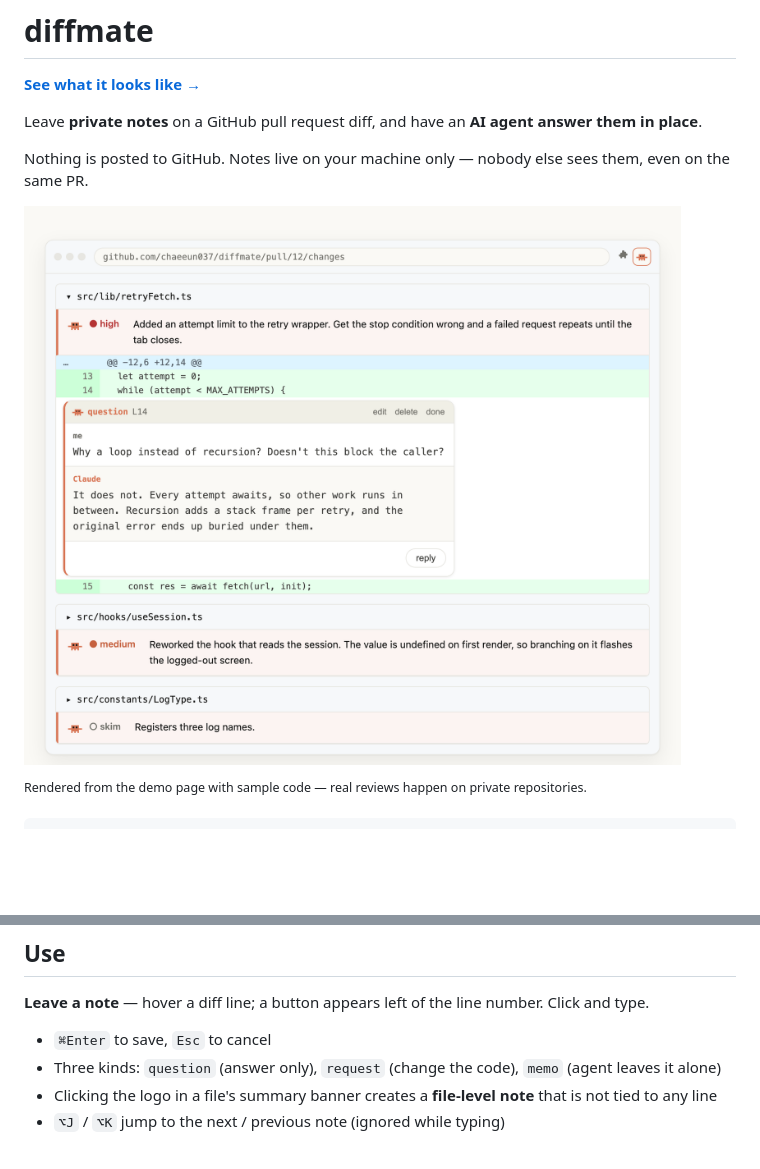
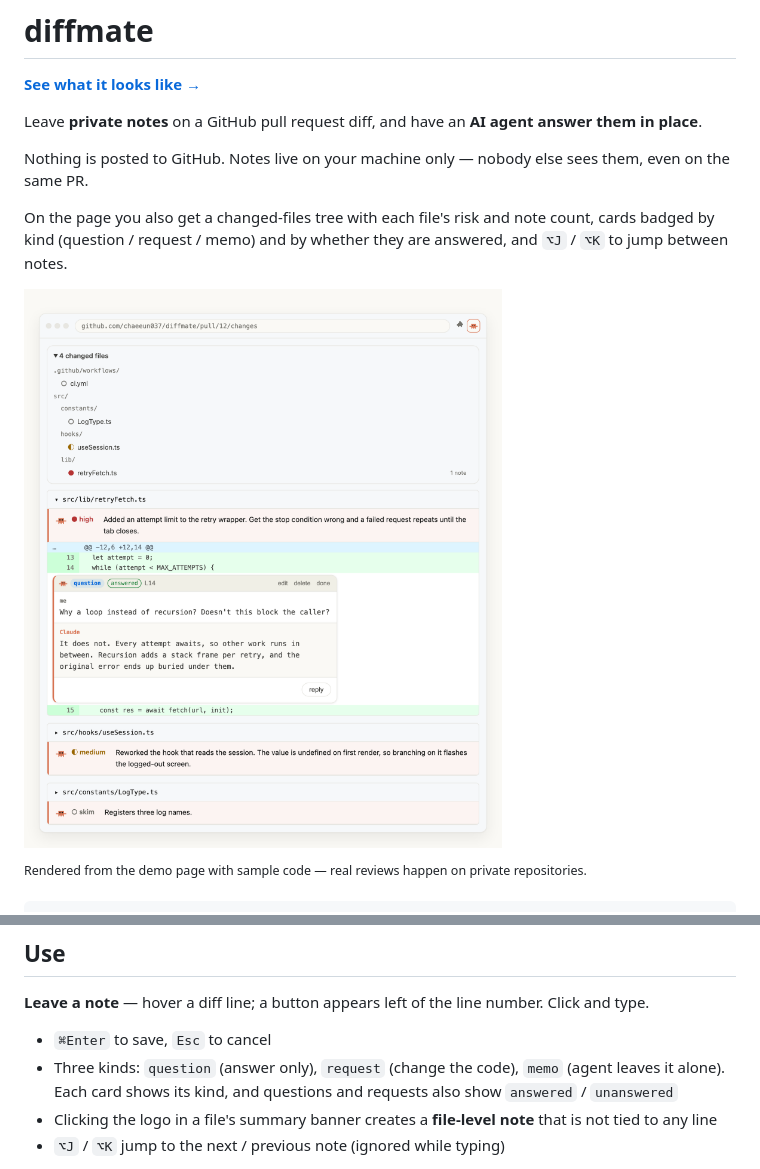
Before and after one commit to chaeeun037/diffmate, a Markdown page: README.md, 2 parts joined by grey strips. Drawn GitHub-style; pictures changed too: docs/img/demo.png; blank space fills up the shorter version.

```diff
--- a/README.md
+++ b/README.md
@@ -5,6 +5,9 @@
 Leave **private notes** on a GitHub pull request diff, and have an **AI agent answer them in place**.
 
 Nothing is posted to GitHub. Notes live on your machine only — nobody else sees them, even on the same PR.
+
+On the page you also get a changed-files tree with each file's risk and note count, cards badged by kind
+(question / request / memo) and by whether they are answered, and `⌥J` / `⌥K` to jump between notes.
 
 ![A pull request with a summary line under every filename and a note answered inline](docs/img/demo.png)
 
@@ -52,7 +55,8 @@ Node 18+. No dependencies.
 **Leave a note** — hover a diff line; a button appears left of the line number. Click and type.
 
 - `⌘Enter` to save, `Esc` to cancel
-- Three kinds: `question` (answer only), `request` (change the code), `memo` (agent leaves it alone)
+- Three kinds: `question` (answer only), `request` (change the code), `memo` (agent leaves it alone).
+  Each card shows its kind, and questions and requests also show `answered` / `unanswered`
 - Clicking the logo in a file's summary banner creates a **file-level note** that is not tied to any line
 - `⌥J` / `⌥K` jump to the next / previous note (ignored while typing)
 
```
Also changed, not shown: docs/ko/README.md (+12 -1 lines), 5 other files.
